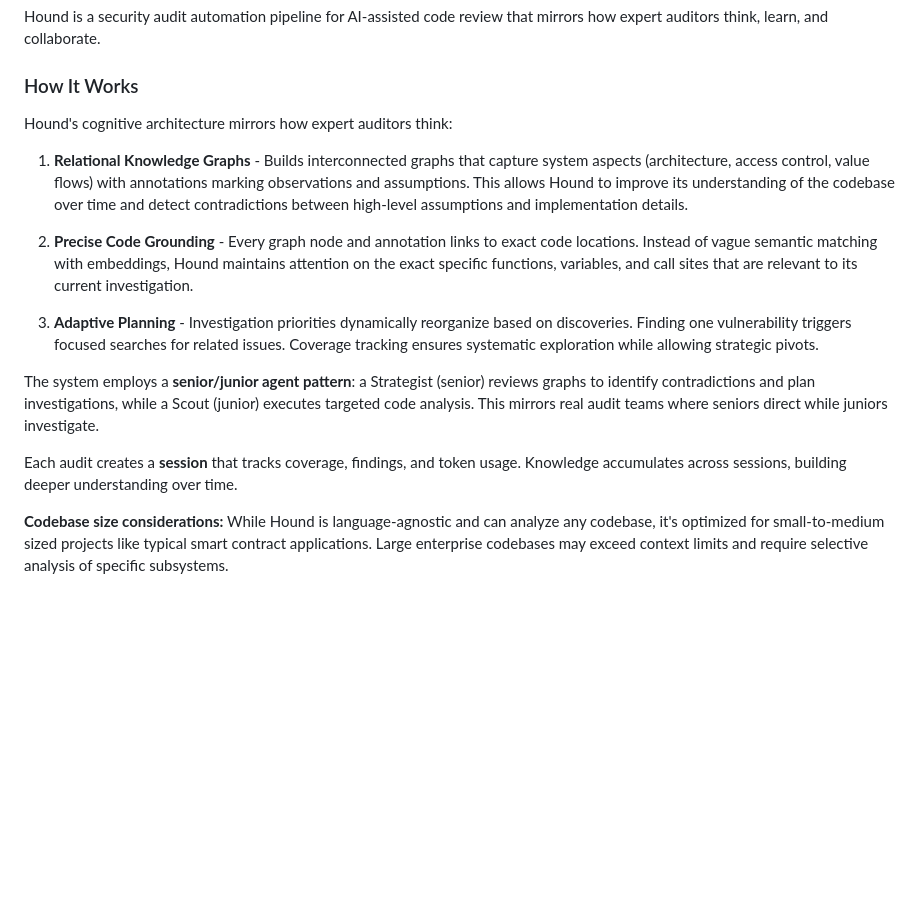
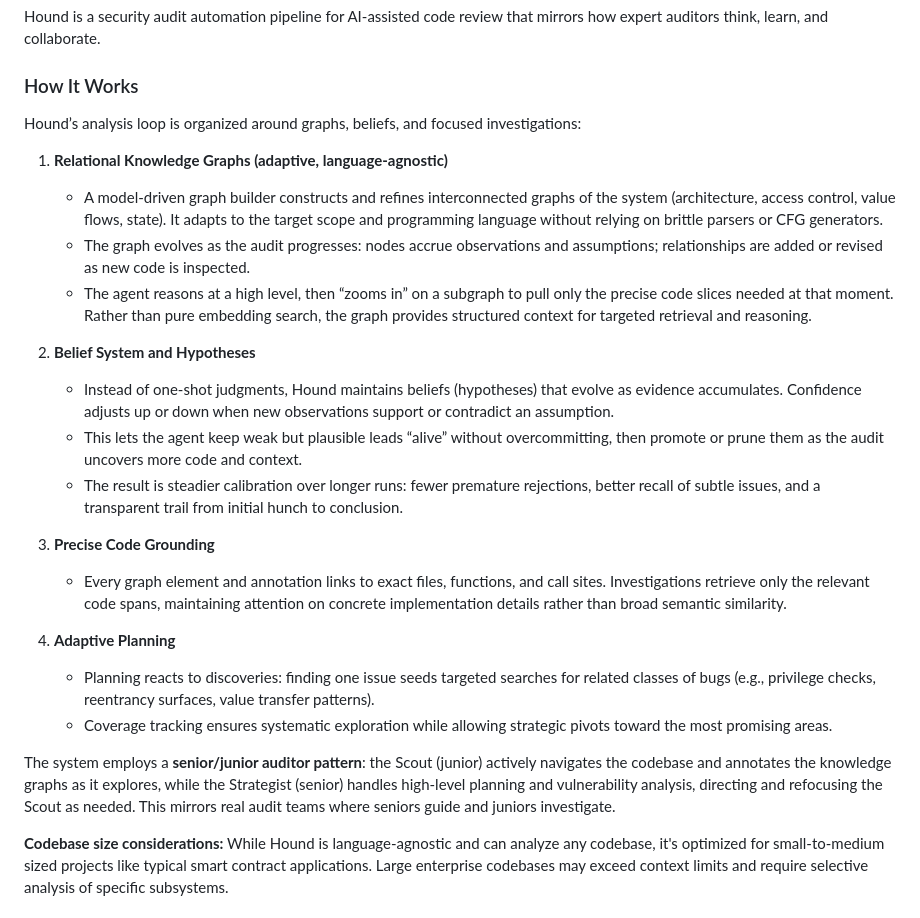
Before and after one commit to nos3curity/Null-Hound, a Markdown page: README.md, the part around the change. Drawn GitHub-style; blank space fills up the shorter version.

Commit message:
Rewrite overview

```diff
--- a/README.md
+++ b/README.md
@@ -22,17 +22,26 @@ Hound is a security audit automation pipeline for AI-assisted code review that m
 
 ### How It Works
 
-Hound's cognitive architecture mirrors how expert auditors think:
+Hound’s analysis loop is organized around graphs, beliefs, and focused investigations:
 
-1. **Relational Knowledge Graphs** - Builds interconnected graphs that capture system aspects (architecture, access control, value flows) with annotations marking observations and assumptions. This allows Hound to improve its understanding of the codebase over time and detect contradictions between high-level assumptions and implementation details.
+1. **Relational Knowledge Graphs (adaptive, language‑agnostic)**
+   - A model‑driven graph builder constructs and refines interconnected graphs of the system (architecture, access control, value flows, state). It adapts to the target scope and programming language without relying on brittle parsers or CFG generators.
+   - The graph evolves as the audit progresses: nodes accrue observations and assumptions; relationships are added or revised as new code is inspected.
+   - The agent reasons at a high level, then “zooms in” on a subgraph to pull only the precise code slices needed at that moment. Rather than pure embedding search, the graph provides structured context for targeted retrieval and reasoning.
 
-2. **Precise Code Grounding** - Every graph node and annotation links to exact code locations. Instead of vague semantic matching with embeddings, Hound maintains attention on the exact specific functions, variables, and call sites that are relevant to its current investigation.
+2. **Belief System and Hypotheses**
+   - Instead of one‑shot judgments, Hound maintains beliefs (hypotheses) that evolve as evidence accumulates. Confidence adjusts up or down when new observations support or contradict an assumption.
+   - This lets the agent keep weak but plausible leads “alive” without overcommitting, then promote or prune them as the audit uncovers more code and context.
+   - The result is steadier calibration over longer runs: fewer premature rejections, better recall of subtle issues, and a transparent trail from initial hunch to conclusion.
 
-3. **Adaptive Planning** - Investigation priorities dynamically reorganize based on discoveries. Finding one vulnerability triggers focused searches for related issues. Coverage tracking ensures systematic exploration while allowing strategic pivots.
+3. **Precise Code Grounding**
+   - Every graph element and annotation links to exact files, functions, and call sites. Investigations retrieve only the relevant code spans, maintaining attention on concrete implementation details rather than broad semantic similarity.
 
-The system employs a **senior/junior agent pattern**: a Strategist (senior) reviews graphs to identify contradictions and plan investigations, while a Scout (junior) executes targeted code analysis. This mirrors real audit teams where seniors direct while juniors investigate.
+4. **Adaptive Planning**
+   - Planning reacts to discoveries: finding one issue seeds targeted searches for related classes of bugs (e.g., privilege checks, reentrancy surfaces, value transfer patterns).
+   - Coverage tracking ensures systematic exploration while allowing strategic pivots toward the most promising areas.
 
-Each audit creates a **session** that tracks coverage, findings, and token usage. Knowledge accumulates across sessions, building deeper understanding over time.
+The system employs a **senior/junior auditor pattern**: the Scout (junior) actively navigates the codebase and annotates the knowledge graphs as it explores, while the Strategist (senior) handles high‑level planning and vulnerability analysis, directing and refocusing the Scout as needed. This mirrors real audit teams where seniors guide and juniors investigate.
 
 **Codebase size considerations:** While Hound is language-agnostic and can analyze any codebase, it's optimized for small-to-medium sized projects like typical smart contract applications. Large enterprise codebases may exceed context limits and require selective analysis of specific subsystems.
 
```
